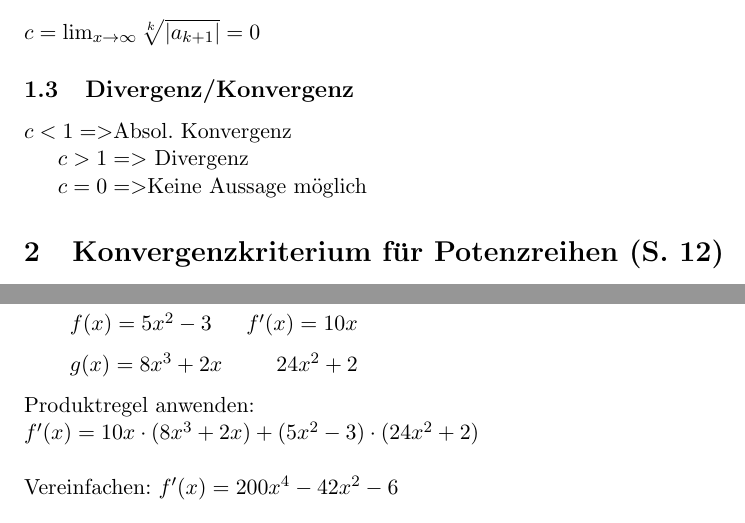
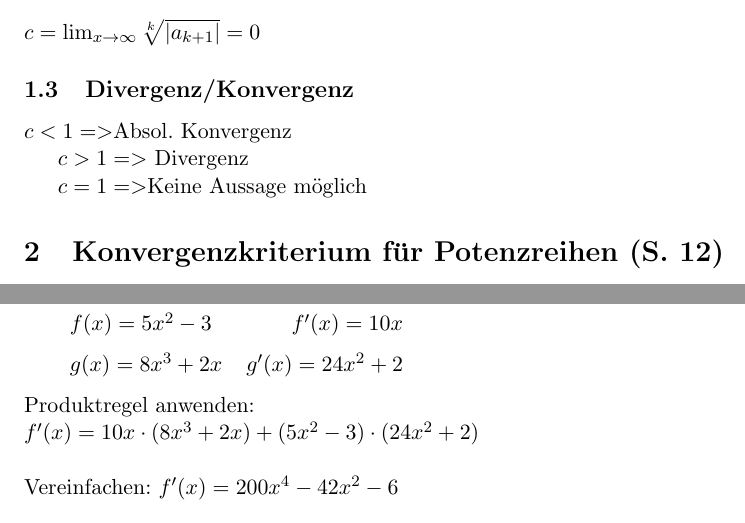
Before and after one commit to tobibechtold/mathe-zusammenfassung, a LaTeX document (document.tex): two parts of pages 3 and 4 of 11, joined at a grey line, cut so that both start at the same text. Compiled offline with pdfLaTeX.

Commit message:
asdfasdf

```diff
--- a/document.tex
+++ b/document.tex
@@ -35,7 +35,7 @@ $ c < 1 => $Absol. Konvergenz
 
 $ c > 1 => $ Divergenz
 
-$ c = 0 => $Keine Aussage möglich
+$ c = 1 => $Keine Aussage möglich
 
 \section{Konvergenzkriterium für Potenzreihen (S. 12)}
 
@@ -110,7 +110,7 @@ Die Ableitung von $f \cdot g$ ist gegeben durch: \newline
 
 \begin{tabular}{l r}
 	$f(x) = 5x^2 - 3$ & $f'(x) = 10x$\\
-	$g(x)=8x^3+2x$ & $24x^2 + 2$\\
+	$g(x)=8x^3+2x$ & $g'(x)=24x^2 + 2$\\
 \end{tabular} \newline
 \newline Produktregel anwenden:
 \newline $f'(x)=10x \cdot (8x^3+2x) + (5x^2-3) \cdot (24x^2+2)$ \newline
```
Also changed, not shown: document.tex (2 more changed lines).
